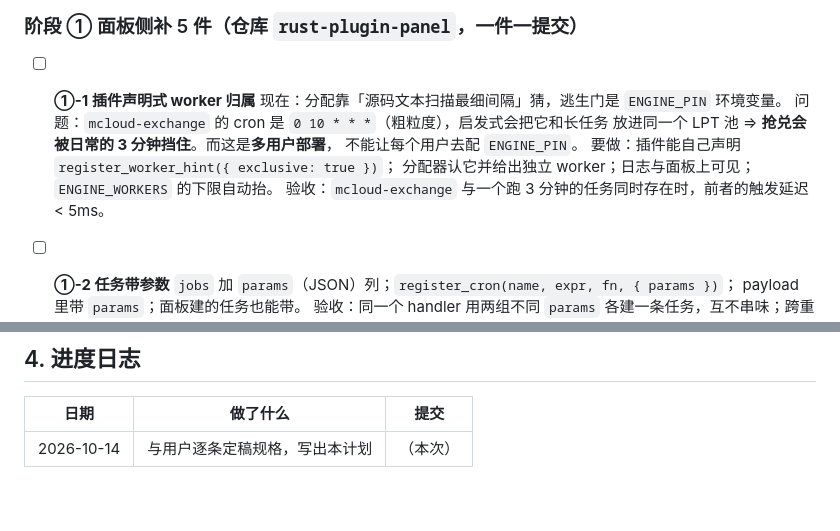
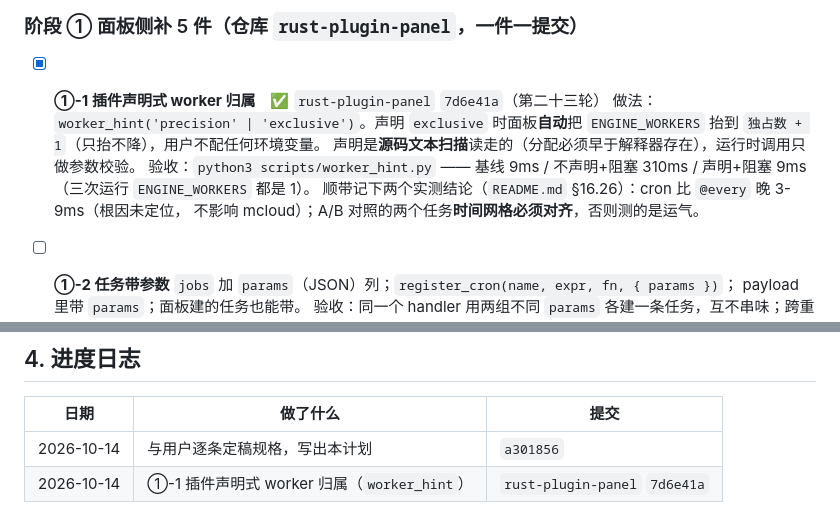
Before and after one commit to asunajs/mcloud-plugin, a Markdown page: docs/redesign-plan.md, 2 parts joined by grey strips. Rendered like a GitHub page; blank space fills up the shorter version.

Commit message:
计划：①-1 完成（worker_hint，rust-plugin-panel 7d6e41a）

```diff
--- a/docs/redesign-plan.md
+++ b/docs/redesign-plan.md
@@ -102,14 +102,14 @@
 
 ### 阶段 ① 面板侧补 5 件（仓库 `rust-plugin-panel`，一件一提交）
 
-- [ ] **①-1 插件声明式 worker 归属**
-  现在：分配靠「源码文本扫描最细间隔」猜，逃生门是 `ENGINE_PIN` 环境变量。
-  问题：`mcloud-exchange` 的 cron 是 `0 10 * * *`（粗粒度），启发式会把它和长任务
-  放进同一个 LPT 池 ⇒ **抢兑会被日常的 3 分钟挡住**。而这是**多用户部署**，
-  不能让每个用户去配 `ENGINE_PIN`。
-  要做：插件能自己声明 `register_worker_hint({ exclusive: true })`；
-  分配器认它并给出独立 worker；日志与面板上可见；`ENGINE_WORKERS` 的下限自动抬。
-  验收：`mcloud-exchange` 与一个跑 3 分钟的任务同时存在时，前者的触发延迟 < 5ms。
+- [x] **①-1 插件声明式 worker 归属**　✅ `rust-plugin-panel` `7d6e41a`（第二十三轮）
+  做法：`worker_hint('precision' | 'exclusive')`。声明 `exclusive` 时面板**自动**把
+  `ENGINE_WORKERS` 抬到 `独占数 + 1`（只抬不降），用户不配任何环境变量。
+  声明是**源码文本扫描**读走的（分配必须早于解释器存在），运行时调用只做参数校验。
+  验收：`python3 scripts/worker_hint.py` —— 基线 9ms / 不声明+阻塞 310ms /
+  声明+阻塞 9ms（三次运行 `ENGINE_WORKERS` 都是 1）。
+  顺带记下两个实测结论（`README.md` §16.26）：cron 比 `@every` 晚 3-9ms（根因未定位，
+  不影响 mcloud）；A/B 对照的两个任务**时间网格必须对齐**，否则测的是运气。
 
 - [ ] **①-2 任务带参数**
   `jobs` 加 `params`（JSON）列；`register_cron(name, expr, fn, { params })`；
@@ -188,4 +188,5 @@
 
 | 日期 | 做了什么 | 提交 |
 |---|---|---|
-| 2026-10-14 | 与用户逐条定稿规格，写出本计划 | （本次） |
+| 2026-10-14 | 与用户逐条定稿规格，写出本计划 | `a301856` |
+| 2026-10-14 | ①-1 插件声明式 worker 归属（`worker_hint`） | `rust-plugin-panel` `7d6e41a` |
```
